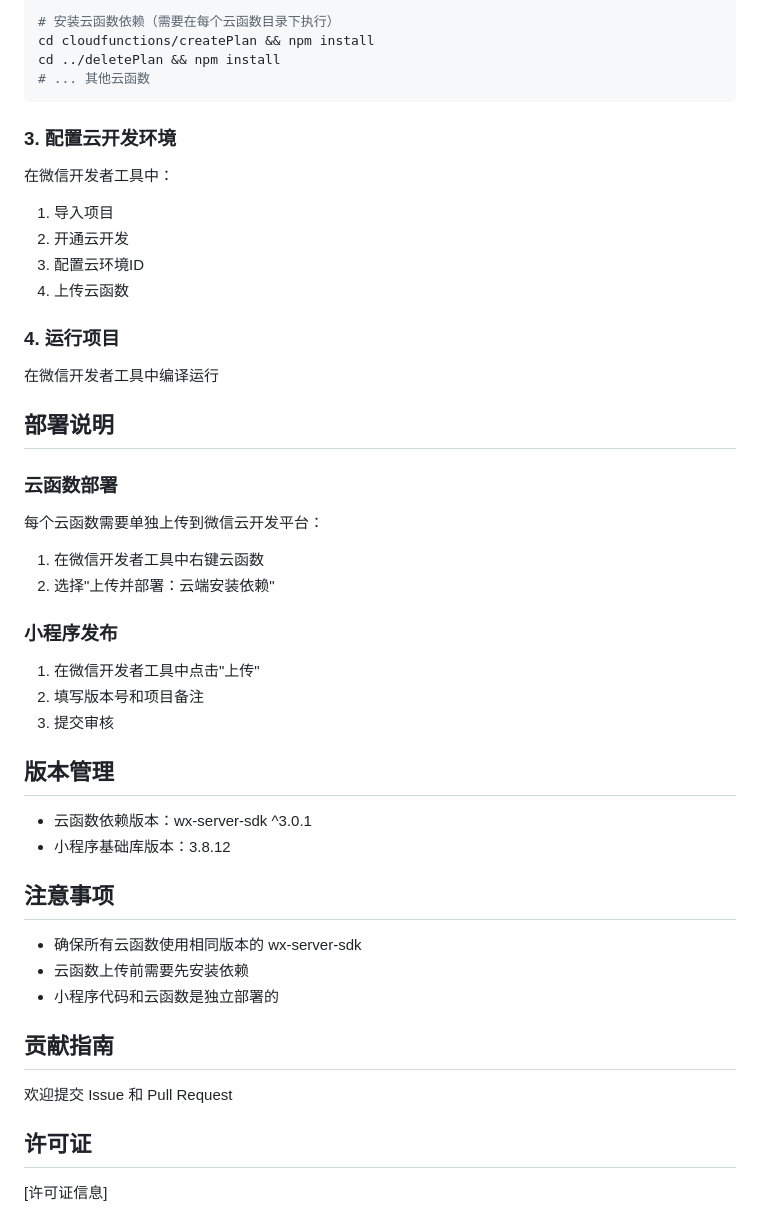
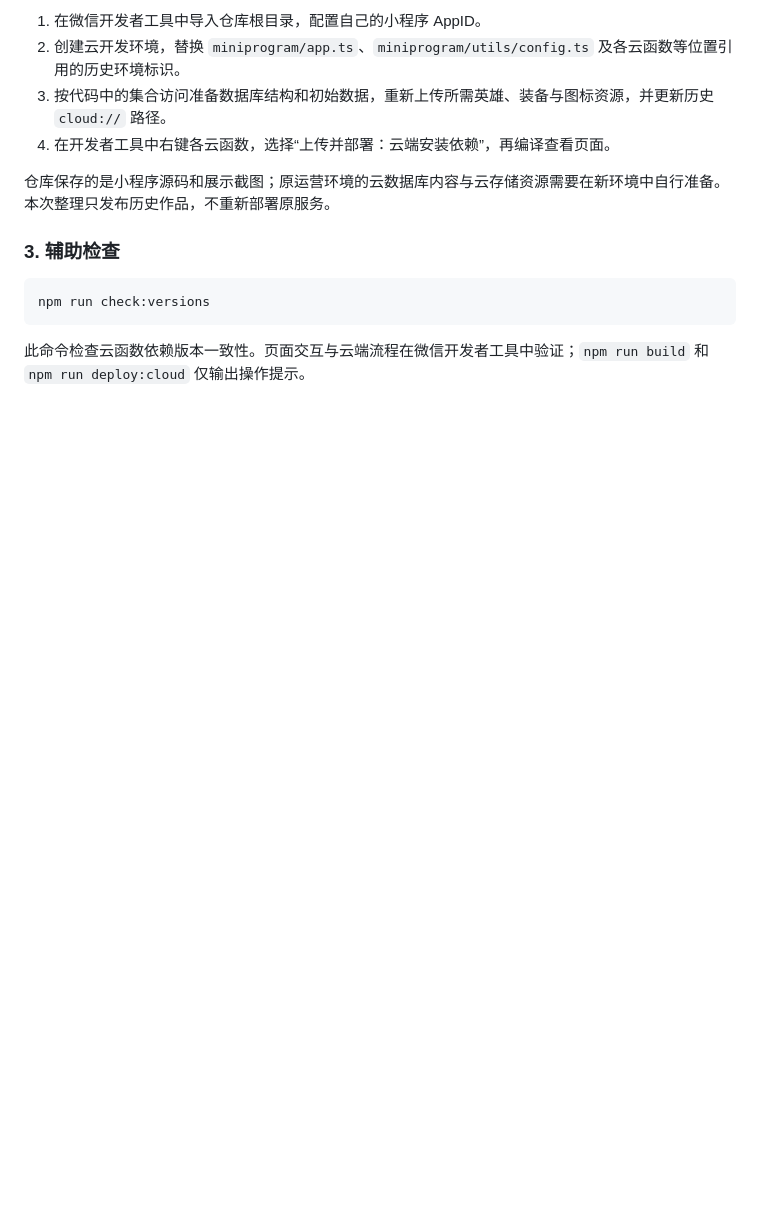
Before and after one commit to yyyt03/timiTest1, a Markdown page: README.md, the part around the change printed below. Drawn GitHub-style; blank space fills up the shorter version.

````diff
--- a/README.md
+++ b/README.md
@@ -95,43 +94,15 @@ npm install
 
-# 安装云函数依赖（需要在每个云函数目录下执行）
-cd cloudfunctions/createPlan && npm install
-cd ../deletePlan && npm install
-# ... 其他云函数
+1. 在微信开发者工具中导入仓库根目录，配置自己的小程序 AppID。
+2. 创建云开发环境，替换 `miniprogram/app.ts`、`miniprogram/utils/config.ts` 及各云函数等位置引用的历史环境标识。
+3. 按代码中的集合访问准备数据库结构和初始数据，重新上传所需英雄、装备与图标资源，并更新历史 `cloud://` 路径。
+4. 在开发者工具中右键各云函数，选择“上传并部署：云端安装依赖”，再编译查看页面。
+
+仓库保存的是小程序源码和展示截图；原运营环境的云数据库内容与云存储资源需要在新环境中自行准备。本次整理只发布历史作品，不重新部署原服务。
+
+### 3. 辅助检查
+
+```powershell
+npm run check:versions
 ```
 
-### 3. 配置云开发环境
-在微信开发者工具中：
-1. 导入项目
-2. 开通云开发
-3. 配置云环境ID
-4. 上传云函数
-
-### 4. 运行项目
-在微信开发者工具中编译运行
-
-## 部署说明
-
-### 云函数部署
-每个云函数需要单独上传到微信云开发平台：
-1. 在微信开发者工具中右键云函数
-2. 选择"上传并部署：云端安装依赖"
-
-### 小程序发布
-1. 在微信开发者工具中点击"上传"
-2. 填写版本号和项目备注
-3. 提交审核
-
-## 版本管理
-- 云函数依赖版本：wx-server-sdk ^3.0.1
-- 小程序基础库版本：3.8.12
-
-## 注意事项
-- 确保所有云函数使用相同版本的 wx-server-sdk
-- 云函数上传前需要先安装依赖
-- 小程序代码和云函数是独立部署的
-
-## 贡献指南
-欢迎提交 Issue 和 Pull Request
-
-## 许可证
-[许可证信息]
+此命令检查云函数依赖版本一致性。页面交互与云端流程在微信开发者工具中验证；`npm run build` 和 `npm run deploy:cloud` 仅输出操作提示。
````
Also changed, not shown: other parts of README.md (+72 -73 lines), assets/screenshots/detail.jpg (added), assets/screenshots/heroes.png (added), assets/screenshots/home.png (added), assets/screenshots/moderation.jpg (added), assets/screenshots/plans.jpg (added), assets/screenshots/usage.png (added).
